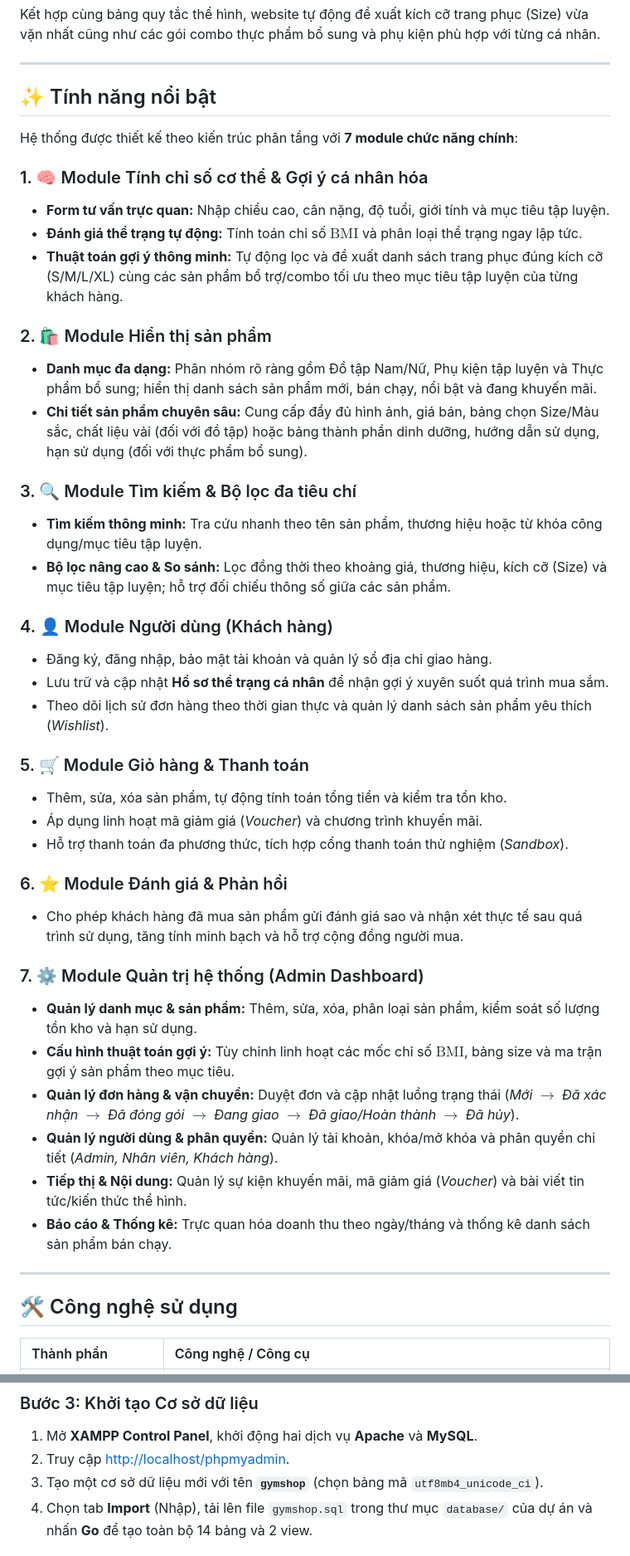
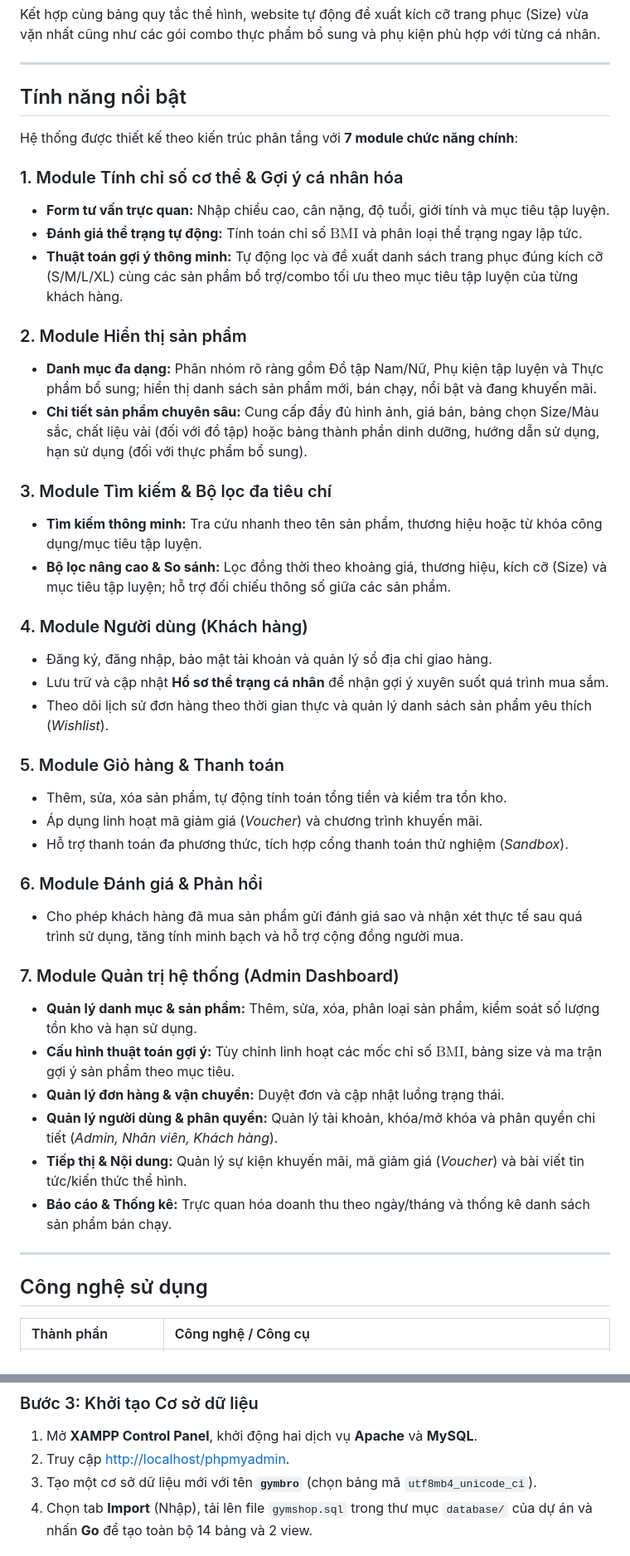
Before and after one commit to phongpho/QLDAPM_Nhom04, a Markdown page: README.md, 2 parts joined by grey strips. Shown at 83% size. Rendered like a GitHub page.

Commit message:
chỉnh sửa readme

```diff
--- a/README.md
+++ b/README.md
@@ -32,47 +32,47 @@ Kết hợp cùng bảng quy tắc thể hình, website tự động đề xuấ
 
 ---
 
-## ✨ Tính năng nổi bật
+##  Tính năng nổi bật
 
 Hệ thống được thiết kế theo kiến trúc phân tầng với **7 module chức năng chính**:
 
-### 1. 🧠 Module Tính chỉ số cơ thể & Gợi ý cá nhân hóa
+### 1. Module Tính chỉ số cơ thể & Gợi ý cá nhân hóa
 * **Form tư vấn trực quan:** Nhập chiều cao, cân nặng, độ tuổi, giới tính và mục tiêu tập luyện.
 * **Đánh giá thể trạng tự động:** Tính toán chỉ số $\text{BMI}$ và phân loại thể trạng ngay lập tức.
 * **Thuật toán gợi ý thông minh:** Tự động lọc và đề xuất danh sách trang phục đúng kích cỡ (S/M/L/XL) cùng các sản phẩm bổ trợ/combo tối ưu theo mục tiêu tập luyện của từng khách hàng.
 
-### 2. 🛍️ Module Hiển thị sản phẩm
+### 2. Module Hiển thị sản phẩm
 * **Danh mục đa dạng:** Phân nhóm rõ ràng gồm Đồ tập Nam/Nữ, Phụ kiện tập luyện và Thực phẩm bổ sung; hiển thị danh sách sản phẩm mới, bán chạy, nổi bật và đang khuyến mãi.
 * **Chi tiết sản phẩm chuyên sâu:** Cung cấp đầy đủ hình ảnh, giá bán, bảng chọn Size/Màu sắc, chất liệu vải (đối với đồ tập) hoặc bảng thành phần dinh dưỡng, hướng dẫn sử dụng, hạn sử dụng (đối với thực phẩm bổ sung).
 
-### 3. 🔍 Module Tìm kiếm & Bộ lọc đa tiêu chí
+### 3. Module Tìm kiếm & Bộ lọc đa tiêu chí
 * **Tìm kiếm thông minh:** Tra cứu nhanh theo tên sản phẩm, thương hiệu hoặc từ khóa công dụng/mục tiêu tập luyện.
 * **Bộ lọc nâng cao & So sánh:** Lọc đồng thời theo khoảng giá, thương hiệu, kích cỡ (Size) và mục tiêu tập luyện; hỗ trợ đối chiếu thông số giữa các sản phẩm.
 
-### 4. 👤 Module Người dùng (Khách hàng)
+### 4. Module Người dùng (Khách hàng)
 * Đăng ký, đăng nhập, bảo mật tài khoản và quản lý sổ địa chỉ giao hàng.
 * Lưu trữ và cập nhật **Hồ sơ thể trạng cá nhân** để nhận gợi ý xuyên suốt quá trình mua sắm.
 * Theo dõi lịch sử đơn hàng theo thời gian thực và quản lý danh sách sản phẩm yêu thích (*Wishlist*).
 
-### 5. 🛒 Module Giỏ hàng & Thanh toán
+### 5. Module Giỏ hàng & Thanh toán
 * Thêm, sửa, xóa sản phẩm, tự động tính toán tổng tiền và kiểm tra tồn kho.
 * Áp dụng linh hoạt mã giảm giá (*Voucher*) và chương trình khuyến mãi.
 * Hỗ trợ thanh toán đa phương thức, tích hợp cổng thanh toán thử nghiệm (*Sandbox*).
 
-### 6. ⭐ Module Đánh giá & Phản hồi
+### 6. Module Đánh giá & Phản hồi
 * Cho phép khách hàng đã mua sản phẩm gửi đánh giá sao và nhận xét thực tế sau quá trình sử dụng, tăng tính minh bạch và hỗ trợ cộng đồng người mua.
 
-### 7. ⚙️ Module Quản trị hệ thống (Admin Dashboard)
+### 7. Module Quản trị hệ thống (Admin Dashboard)
 * **Quản lý danh mục & sản phẩm:** Thêm, sửa, xóa, phân loại sản phẩm, kiểm soát số lượng tồn kho và hạn sử dụng.
 * **Cấu hình thuật toán gợi ý:** Tùy chỉnh linh hoạt các mốc chỉ số $\text{BMI}$, bảng size và ma trận gợi ý sản phẩm theo mục tiêu.
-* **Quản lý đơn hàng & vận chuyển:** Duyệt đơn và cập nhật luồng trạng thái (*Mới $\rightarrow$ Đã xác nhận $\rightarrow$ Đã đóng gói $\rightarrow$ Đang giao $\rightarrow$ Đã giao/Hoàn thành $\rightarrow$ Đã hủy*).
+* **Quản lý đơn hàng & vận chuyển:** Duyệt đơn và cập nhật luồng trạng thái.
 * **Quản lý người dùng & phân quyền:** Quản lý tài khoản, khóa/mở khóa và phân quyền chi tiết (*Admin, Nhân viên, Khách hàng*).
 * **Tiếp thị & Nội dung:** Quản lý sự kiện khuyến mãi, mã giảm giá (*Voucher*) và bài viết tin tức/kiến thức thể hình.
 * **Báo cáo & Thống kê:** Trực quan hóa doanh thu theo ngày/tháng và thống kê danh sách sản phẩm bán chạy.
 
 ---
 
-## 🛠 Công nghệ sử dụng
+## Công nghệ sử dụng
 
 | Thành phần | Công nghệ / Công cụ |
 | :--- | :--- |
@@ -150,7 +149,7 @@ git clone https://github.com/phongpho/QLDAPM_Nhom04.git
 ### Bước 3: Khởi tạo Cơ sở dữ liệu
 1. Mở **XAMPP Control Panel**, khởi động hai dịch vụ **Apache** và **MySQL**.
 2. Truy cập [http://localhost/phpmyadmin](http://localhost/phpmyadmin).
-3. Tạo một cơ sở dữ liệu mới với tên **`gymshop`** (chọn bảng mã `utf8mb4_unicode_ci`).
+3. Tạo một cơ sở dữ liệu mới với tên **`gymbro`** (chọn bảng mã `utf8mb4_unicode_ci`).
 4. Chọn tab **Import** (Nhập), tải lên file `gymshop.sql` trong thư mục `database/` của dự án và nhấn **Go** để tạo toàn bộ 14 bảng và 2 view.
 
 ### Bước 4: Cấu hình kết nối Database
```
Also changed, not shown: other parts of README.md (+14 -15 lines).
